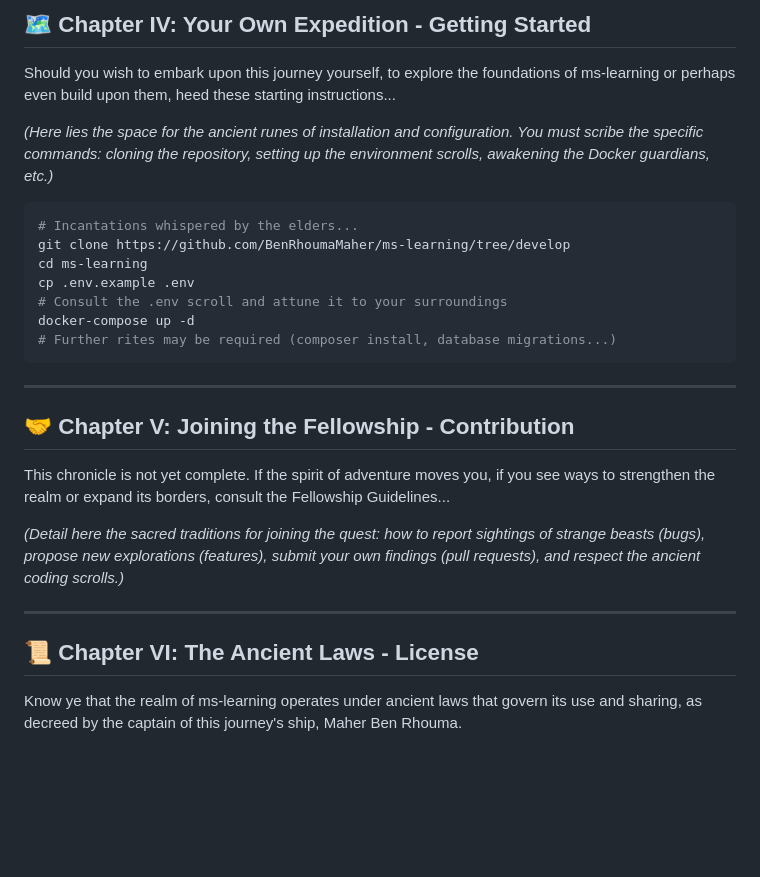
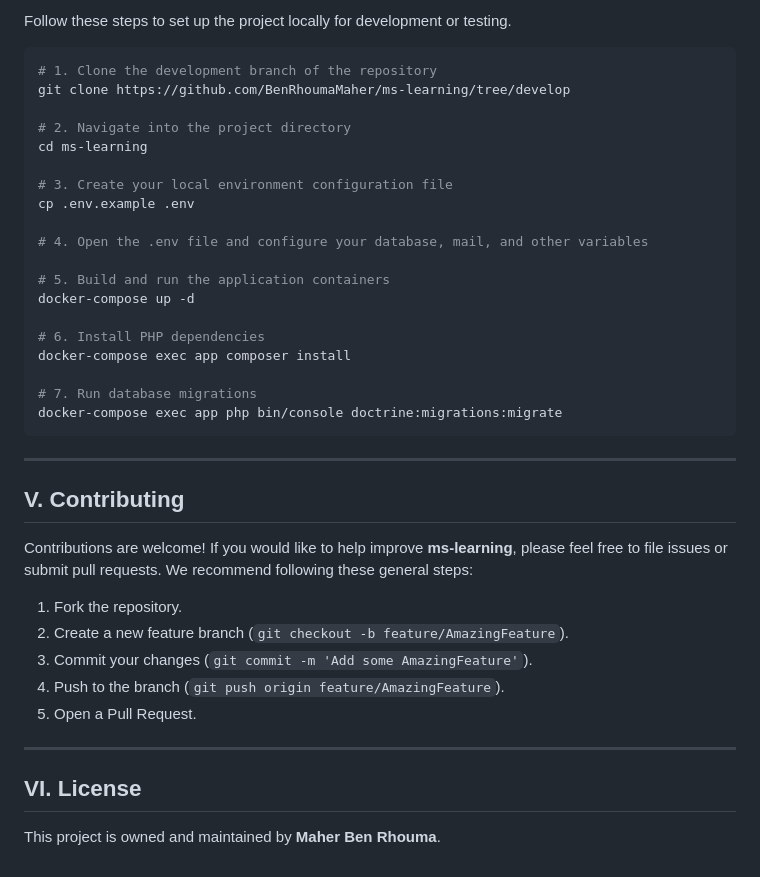
Before and after one commit to BenRhoumaMaher/ms-learning, a Markdown page: README.md, the part around the change printed below. Rendered like a GitHub page; blank space fills up the shorter version.

````diff
--- a/README.md
+++ b/README.md
@@ -92,30 +77,42 @@ This Oracle's Tower granted us **total visibility**, allowing for **real-time aw
 
-## <span style="color:darkcyan;">🗺️ Chapter IV: Your Own Expedition - Getting Started</span>
-
-Should you wish to embark upon this journey yourself, to explore the foundations of ms-learning or perhaps even build upon them, heed these starting instructions...
-
-*(Here lies the space for the ancient runes of installation and configuration. You must scribe the specific commands: cloning the repository, setting up the environment scrolls, awakening the Docker guardians, etc.)*
+Follow these steps to set up the project locally for development or testing.
 
 ```bash
-# Incantations whispered by the elders...
+# 1. Clone the development branch of the repository
 git clone https://github.com/BenRhoumaMaher/ms-learning/tree/develop
+
+# 2. Navigate into the project directory
 cd ms-learning
+
+# 3. Create your local environment configuration file
 cp .env.example .env
-# Consult the .env scroll and attune it to your surroundings
+
+# 4. Open the .env file and configure your database, mail, and other variables
+
+# 5. Build and run the application containers
 docker-compose up -d
-# Further rites may be required (composer install, database migrations...)
+
+# 6. Install PHP dependencies
+docker-compose exec app composer install
+
+# 7. Run database migrations
+docker-compose exec app php bin/console doctrine:migrations:migrate
 ```
 
----
+-----
 
-## <span style="color:maroon;">🤝 Chapter V: Joining the Fellowship - Contribution</span>
+## V. Contributing
 
-This chronicle is not yet complete. If the spirit of adventure moves you, if you see ways to strengthen the realm or expand its borders, consult the Fellowship Guidelines...
+Contributions are welcome\! If you would like to help improve **ms-learning**, please feel free to file issues or submit pull requests. We recommend following these general steps:
 
-*(Detail here the sacred traditions for joining the quest: how to report sightings of strange beasts (bugs), propose new explorations (features), submit your own findings (pull requests), and respect the ancient coding scrolls.)*
+1.  Fork the repository.
+2.  Create a new feature branch (`git checkout -b feature/AmazingFeature`).
+3.  Commit your changes (`git commit -m 'Add some AmazingFeature'`).
+4.  Push to the branch (`git push origin feature/AmazingFeature`).
+5.  Open a Pull Request.
 
----
+-----
 
-## <span style="color:dimgray;">📜 Chapter VI: The Ancient Laws - License</span>
+## VI. License
 
-Know ye that the realm of ms-learning operates under ancient laws that govern its use and sharing, as decreed by the captain of this journey's ship, Maher Ben Rhouma.
+This project is owned and maintained by **Maher Ben Rhouma**.
````
Also changed, not shown: other parts of README.md (+41 -56 lines).
